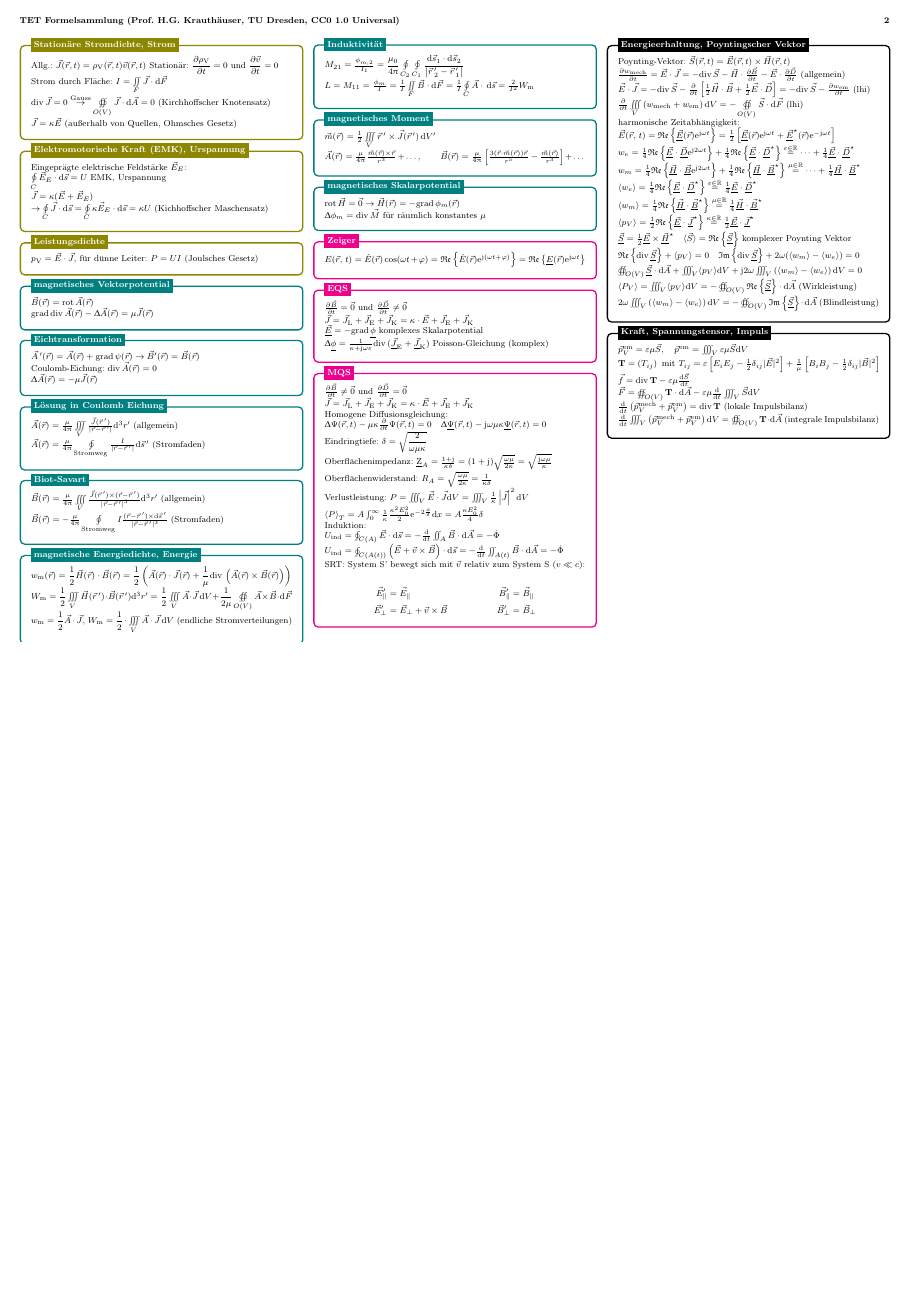
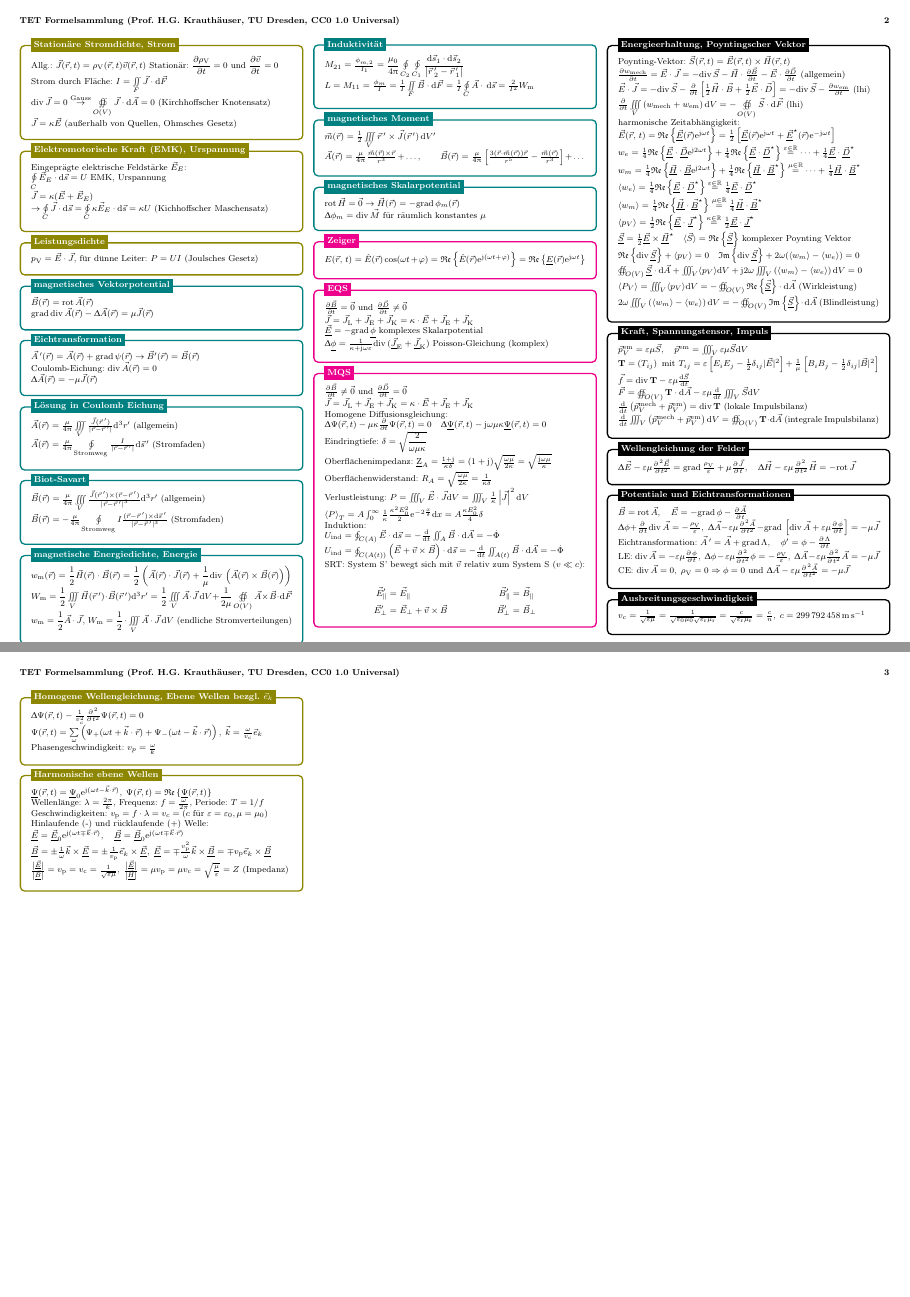
Before and after one commit to hgkdd/tet-formelsammlung, a LaTeX document (tet-formelsammlung.tex): page 2 of 2 before the commit and pages 2 and 3 of 3 after it, the two joined at a grey line, the shorter picture padded with empty space. Compiled offline with pdfLaTeX.

Commit message:
bis harm. ebene Wellen

```diff
--- a/tet-formelsammlung.tex
+++ b/tet-formelsammlung.tex
@@ -16,6 +16,7 @@
 \usepackage{mathtools}
 \usepackage{amsmath,amssymb}
 \usepackage{enumitem}
+\usepackage{siunitx}
 \makeatletter
 
 \newcommand*\bigcdot{\mathpalette\bigcdot@{.5}}
@@ -608,6 +609,85 @@ $ \magflussd[v](\ortsvektor[v]) = - \frac{\mu}{4\uppi} \oint\limits_{\text{Strom
 \node[allgtitle, right=10pt] at (box.north west) {Kraft, Spannungstensor, Impuls};
 \end{tikzpicture}
 
+%------------ Wellengleichung der Felder---------------------
+\begin{tikzpicture}
+\node [allgbox] (box){%
+  \begin{minipage}{0.3\textwidth}
+    $\laplace \efeld[v]-\varepsilon\mu \frac{\d^2\efeld[v]}{\d t^2} = \gradient \frac{\laddichte{V}}{\varepsilon}+\mu \frac{\d \elstromdichte[v]}{\d t}, \quad \laplace\magfeld[v]-\varepsilon\mu\frac{\d^2}{\d t^2}\magfeld[v]= -\rotation\elstromdichte[v]$
+  \end{minipage}
+};
+%------------ Wellengleichung der Felder Header ---------------------
+\node[allgtitle, right=10pt] at (box.north west) {Wellengleichung der Felder};
+\end{tikzpicture}
+
+%------------ Potentiale, Eichung---------------------
+\begin{tikzpicture}
+\node [allgbox] (box){%
+  \begin{minipage}{0.3\textwidth}
+    $\magflussd[v]=\rotation\magvekpot[v], \quad \efeld[v]=-\gradient\elpotential -\frac{\d \magvekpot[v]}{\d t}$\\
+    $\laplace\elpotential + \frac{\d}{\d t}\divergenz \magvekpot[v] = -\frac{\laddichte{V}}{\varepsilon}, \; \laplace\magvekpot[v]-\varepsilon\mu\frac{\d^2 \magvekpot[v]}{\d t^2}-\gradient\left[ \divergenz\magvekpot[v] +\varepsilon\mu\frac{\d \elpotential}{\d t}\right] = -\mu \elstromdichte[v]$\\
+    Eichtransformation: $\magvekpot[vs] = \magvekpot[v] + \gradient \Lambda , \quad \elpotential[s] = \elpotential-\frac{\d \Lambda}{\d t}$\\
+    LE: $\divergenz\magvekpot[v] = -\varepsilon\mu \frac{\d \elpotential}{\d t},\; \laplace\elpotential-\varepsilon\mu \frac{\d^2}{\d t^2}\elpotential = -\frac{\laddichte{V}}{\varepsilon},\; \laplace\magvekpot[v]-\varepsilon\mu \frac{\d^2}{\d t^2}\magvekpot[v] = -\mu \elstromdichte[v] $ \\
+    CE: $\divergenz \magvekpot[v] = 0, \; \laddichte{V}=0 \Rightarrow \elpotential = 0 \text{ und } \laplace\magvekpot[v]-\varepsilon\mu\frac{\d^2\magvekpot[v]}{\d t^2}=-\mu \elstromdichte[v]$
+  \end{minipage}
+};
+%------------ Potentiale Eichung Header ---------------------
+\node[allgtitle, right=10pt] at (box.north west) {Potentiale und Eichtransformationen};
+\end{tikzpicture}
+
+
+%------------ Ausbreitungsgeschwindigkeit---------------------
+\begin{tikzpicture}
+\node [allgbox] (box){%
+  \begin{minipage}{0.3\textwidth}
+    $\geschw_{c} = \frac{1}{\sqrt{\varepsilon\mu}} = \frac{1}{\sqrt{\varepsilon_0\mu_0}\sqrt{\varepsilon_\mathrm{r}\mu_\mathrm{r}}} = \frac{\lichtgeschw}{\sqrt{\varepsilon_\mathrm{r}\mu_\mathrm{r}}} =\frac{\lichtgeschw}{\brechind} , \; \lichtgeschw = \SI{299792458}{\metre\per\second}$
+  \end{minipage}
+};
+%------------ Ausbreitungsgeschwindigkeit Header ---------------------
+\node[allgtitle, right=10pt] at (box.north west) {Ausbreitungsgeschwindigkeit};
+\end{tikzpicture}
+
 
 \end{multicols*}
+
+\newpage
+
+\begin{multicols*}{3}[\textbf{TET Formelsammlung (Prof. H.G. Krauthäuser, TU Dresden, CC0 1.0 Universal) \hfill \thepage}]
+
+%------------ Homogene Wellengleichung, Ebene Wellen ---------------
+\begin{tikzpicture}
+\node [statstroebox] (box){%
+  \begin{minipage}{0.3\textwidth}
+    $ \laplace\Psi (\ortsvektor[v], t) - \frac{1}{\geschw_{c}^2}\frac{\d ^2}{\d t^2}\Psi (\ortsvektor[v], t) = 0$\\
+    $ \Psi (\ortsvektor[v], t) = \sum\limits_\omega \left( \Psi_+ (\omega t + \wellenzahl[v]\cdot\ortsvektor[v]) + \Psi_- (\omega t - \wellenzahl[v]\cdot\ortsvektor[v]) \right), \; \wellenzahl[v] = \frac{\omega}{\geschw_{c}} \vec{e}_{\wellenzahl} $\\
+    Phasengeschwindigkeit: $\geschw_p = \frac{\omega}{\wellenzahl}$
+  \end{minipage}
+};
+%------------ Homogene Wellengleichung, Ebene Wellen Header ---------------------
+\node[statstroetitle, right=10pt] at (box.north west) {Homogene Wellengleichung, Ebene Wellen bezgl. $\vec{e}_{\wellenzahl}$};
+\end{tikzpicture}
+
+%------------ Harmonische ebene Wellen ---------------
+\begin{tikzpicture}
+\node [statstroebox] (box){%
+  \begin{minipage}{0.3\textwidth}
+    $ \underline{\Psi}(\ortsvektor[v], t) = \underline{\Psi}_0 \euler^{\komplex(\omega t -\wellenzahl[v] \cdot \ortsvektor[v])}, \; \Psi(\ortsvektor[v], t) = \real{\underline{\Psi}(\ortsvektor[v], t)}$\\
+    Wellenlänge: $\lambda = \frac{2\pi}{\wellenzahl}$, Frequenz: $f=\frac{\omega}{2\pi}$, Periode: $T = 1/f$\\
+    Geschwindigkeiten: $\geschw_{\mathrm{p}}= f \cdot \lambda = \geschw_{c} = (\lichtgeschw \text{ für } \varepsilon = \varepsilon_0, \mu = \mu_0) $\\
+    Hinlaufende (-) und rücklaufende (+) Welle:\\
+    $\efeld[uv] = \efeld[uv]_0 \euler^{\komplex(\omega t \mp \wellenzahl[v]\cdot\ortsvektor[v])}, \quad \magflussd[uv] = \magflussd[uv]_0 \euler^{\komplex(\omega t \mp \wellenzahl[v]\cdot\ortsvektor[v])}$\\
+    $\magflussd[uv] = \pm \frac{1}{\omega} \wellenzahl[v] \times\efeld[uv]= \pm \frac{1}{\geschw_{\mathrm{p}}}\vec{e}_{\wellenzahl} \times\efeld[uv], \; \efeld[uv] = \mp \frac{\geschw_{\mathrm{p}}^2}{\omega} \wellenzahl[v] \times\magflussd[uv]= \mp \geschw_{\mathrm{p}}\vec{e}_{\wellenzahl} \times\magflussd[uv]$\\
+    $\frac{\abs{\efeld[uv]}}{\abs{\magflussd[uv]}} = \geschw_{\mathrm{p}} = \geschw_{\mathrm{c}} = \frac{1}{\sqrt{\varepsilon\mu}}, \; \frac{\abs{\efeld[uv]}}{\abs{\magfeld[uv]}} = \mu \geschw_{\mathrm{p}} = \mu \geschw_{\mathrm{c}} = \sqrt{\frac{\mu}{\varepsilon}} = Z \text{ (Impedanz)}$
+
+  \end{minipage}
+};
+%------------ Harmonische ebene Wellen Header ---------------------
+\node[statstroetitle, right=10pt] at (box.north west) {Harmonische ebene Wellen};
+\end{tikzpicture}
+
+
+\end{multicols*}
+
+
+
 \end{document}
```
Also changed, not shown: tet-formelsammlung.pdf, tet-formelsammlung.tex (4 more changed lines).
